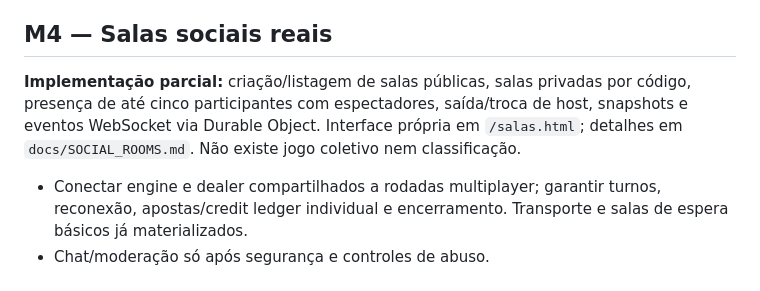
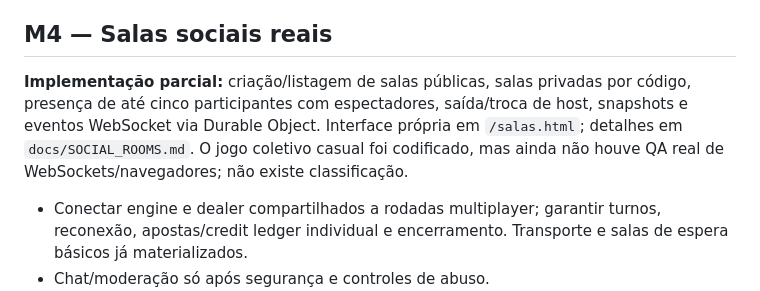
Before and after one commit to andresant-ana/mesa21, a Markdown page: docs/IMPLEMENTATION_PLAN.md, the part around the change. Drawn GitHub-style.

Commit message:
docs: distinguish casual multiplayer code from production readiness

```diff
--- a/docs/IMPLEMENTATION_PLAN.md
+++ b/docs/IMPLEMENTATION_PLAN.md
@@ -35,7 +35,7 @@ Cada marco terá PR próprio, CI verde, revisão do diff e evidência de comport
 
 ## M4 — Salas sociais reais
 
-**Implementação parcial:** criação/listagem de salas públicas, salas privadas por código, presença de até cinco participantes com espectadores, saída/troca de host, snapshots e eventos WebSocket via Durable Object. Interface própria em `/salas.html`; detalhes em `docs/SOCIAL_ROOMS.md`. Não existe jogo coletivo nem classificação.
+**Implementação parcial:** criação/listagem de salas públicas, salas privadas por código, presença de até cinco participantes com espectadores, saída/troca de host, snapshots e eventos WebSocket via Durable Object. Interface própria em `/salas.html`; detalhes em `docs/SOCIAL_ROOMS.md`. O jogo coletivo casual foi codificado, mas ainda não houve QA real de WebSockets/navegadores; não existe classificação.
 
 - Conectar engine e dealer compartilhados a rodadas multiplayer; garantir turnos, reconexão, apostas/credit ledger individual e encerramento. Transporte e salas de espera básicos já materializados.
 - Chat/moderação só após segurança e controles de abuso.
```
